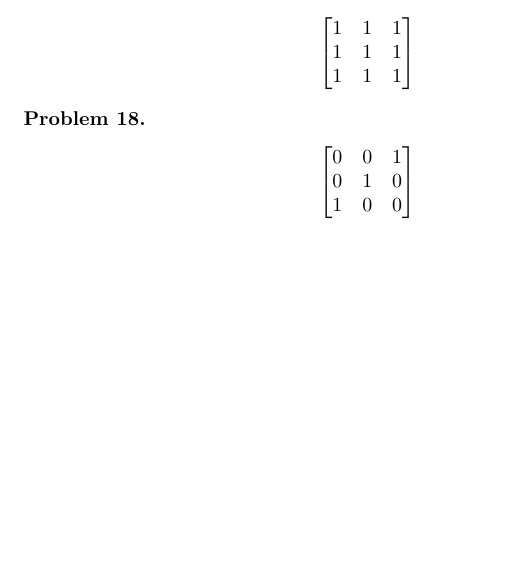
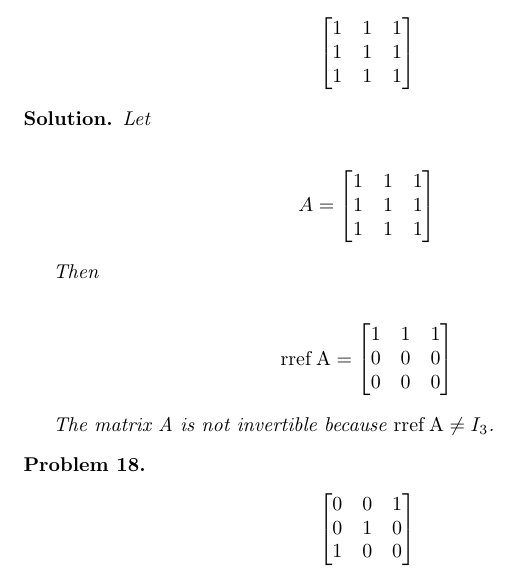
Before and after one commit to ataylor89/LinearAlgebraWithApplications, a LaTeX document (ch2sec4.tex): part of page 16 of 16, cut so that both start at the same text, the shorter picture padded with empty space. Compiled offline with pdfLaTeX.

Commit message:
Adding a matrix inverse problem

```diff
--- a/ch2sec4.tex
+++ b/ch2sec4.tex
@@ -868,6 +868,31 @@ Let's verify this by multiplying $A$ and $A^{-1}$.
 \end{align*}
 \end{problem}
 
+\begin{solution}
+Let
+
+\begin{align*}
+A = \begin{bmatrix}
+1 & 1 & 1 \\
+1 & 1 & 1 \\
+1 & 1 & 1
+\end{bmatrix}
+\end{align*}
+
+Then
+
+\begin{align*}
+\rref{A} = \begin{bmatrix}
+1 & 1 & 1 \\
+0 & 0 & 0 \\
+0 & 0 & 0
+\end{bmatrix}
+\end{align*}
+
+The matrix A is not invertible because $\rref{A} \neq I_{3}$.
+
+\end{solution}
+
 \begin{problem}
 \begin{align*}
 \begin{bmatrix}
```
Also changed, not shown: ch2sec4.pdf.
